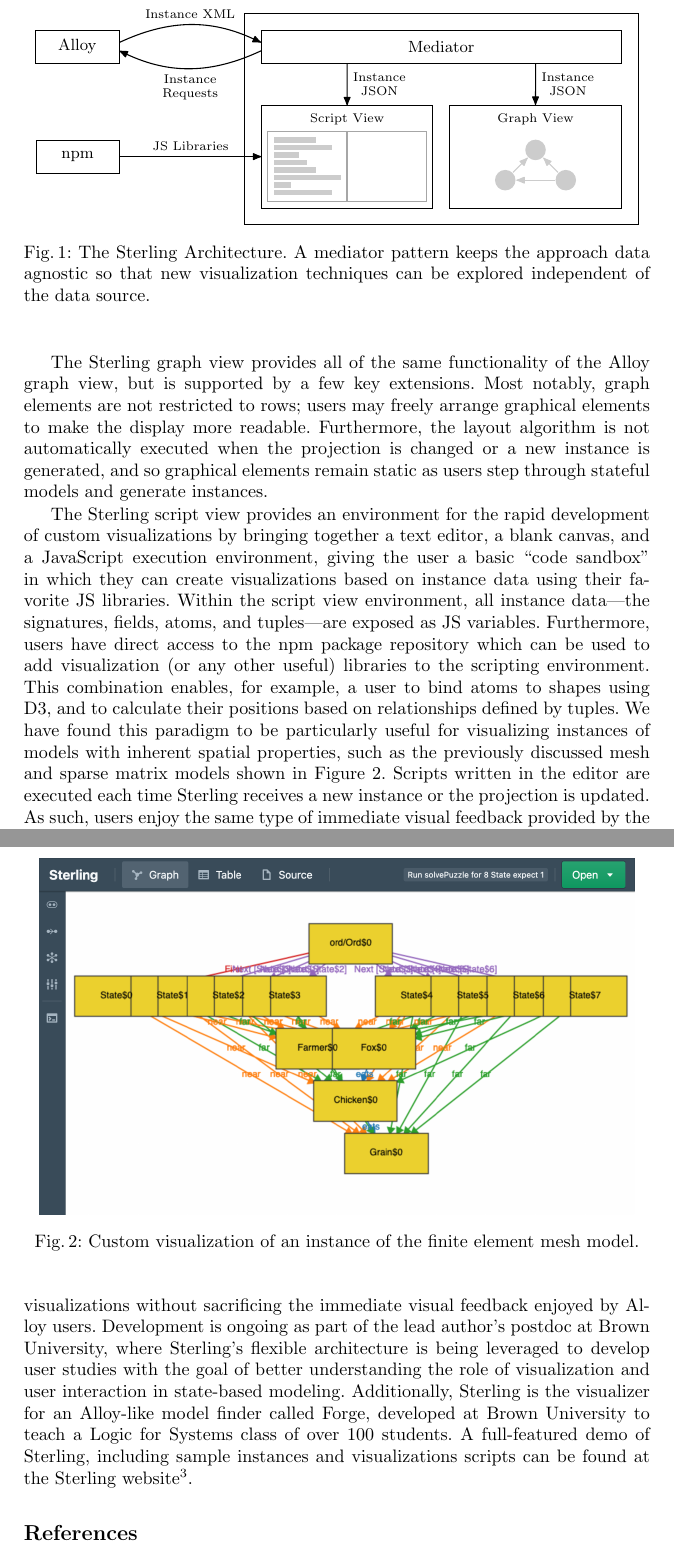
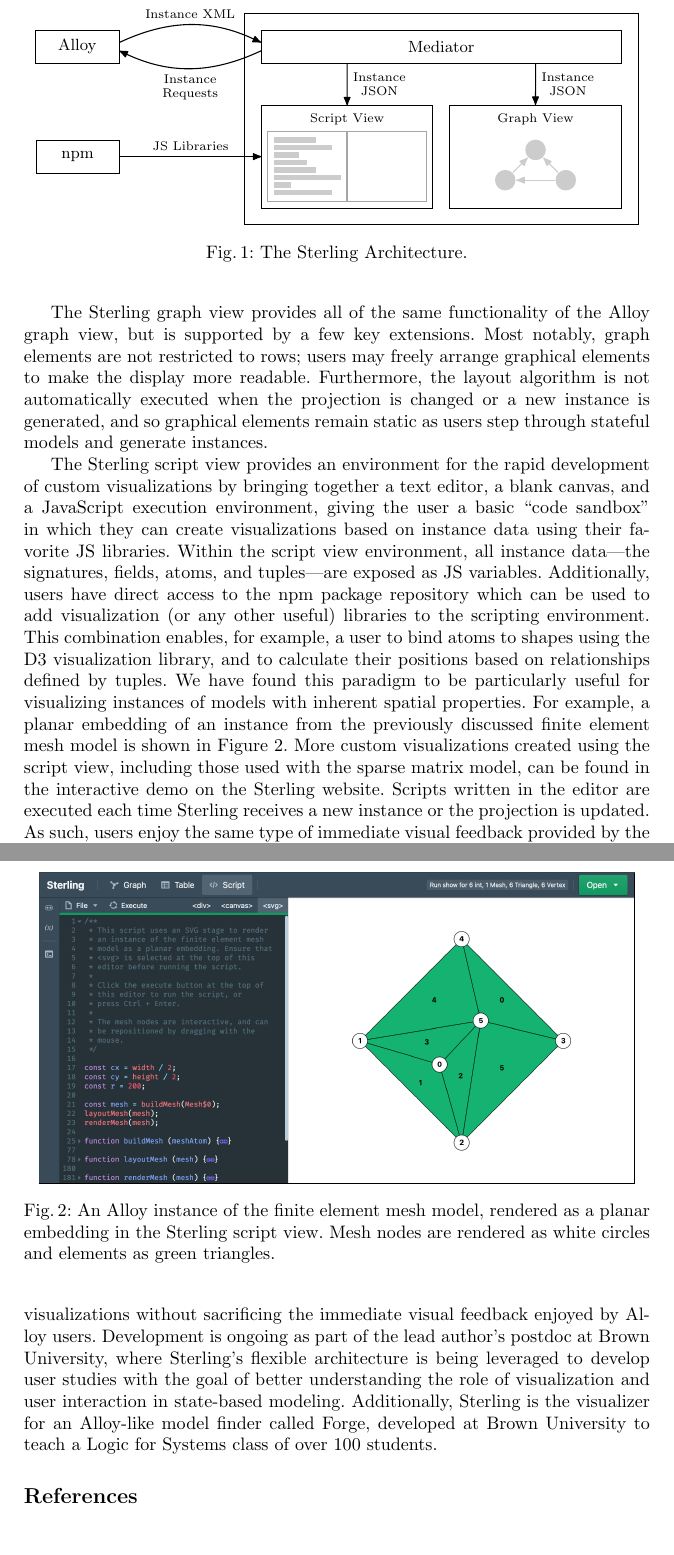
Before and after one commit to atdyer/abz-2021, a LaTeX paper (main.tex): two parts of pages 3 and 4 of 5 before the commit and two parts of pages 3 and 4 of 4 after it, joined at a grey line, cut so that both start at the same text. Compiled offline with pdfLaTeX.

Commit message:
Updates from Overleaf

```diff
--- a/main.tex
+++ b/main.tex
@@ -2,6 +2,7 @@
 
 \usepackage{subcaption}
 \usepackage{tikz}
+\usepackage{url}
 \usetikzlibrary{positioning}
 \usetikzlibrary{scopes}
 \usetikzlibrary{fit}
@@ -222,7 +223,8 @@
 % \node [draw, left=of webstack] (alloy) {Alloy};
 
 \end{tikzpicture}
-\caption{The Sterling Architecture. A mediator pattern keeps the approach data agnostic so that new visualization techniques can be explored independent of the data source.}
+\caption{The Sterling Architecture.}
+% A mediator pattern keeps the approach data agnostic so that new visualization techniques can be explored independent of the data source.
 \label{fig:sterling}
 \end{figure}
 
@@ -236,19 +238,19 @@
 % The Sterling script view provides an environment for the rapid development of custom visualizations by bringing together three components: a text editor, a blank canvas, and a JavaScript execution environment.
 % This combination gives the user a basic ``code sandbox'' in which they can use their favorite JavaScript libraries to create visualizations based on the instance data.
 Within the script view environment, all instance data---the signatures, fields, atoms, and tuples---are exposed as JS variables.
-Furthermore, users have direct access to the npm package repository which can be used to add visualization (or any other useful) libraries to the scripting environment.
+Additionally, users have direct access to the npm package repository which can be used to add visualization (or any other useful) libraries to the scripting environment.
 % This combination enables, for example, a user to bind atoms to SVG circles using the D3 visualization library, and to calculate their positions based on the relationships defined by the tuples.
-This combination enables, for example, a user to bind atoms to shapes using D3, and to calculate their positions based on relationships defined by tuples.
-We have found this paradigm to be particularly useful for visualizing instances of models with inherent spatial properties, such as the previously discussed mesh and sparse matrix models shown in Figure~\ref{fig:script}.
+This combination enables, for example, a user to bind atoms to shapes using the D3 visualization library, and to calculate their positions based on relationships defined by tuples.
+We have found this paradigm to be particularly useful for visualizing instances of models with inherent spatial properties.
+For example, a planar embedding of an instance from the previously discussed finite element mesh model is shown in Figure~\ref{fig:script}. More custom visualizations created using the script view, including those used with the sparse matrix model, can be found in the interactive demo on the Sterling website.
+% We have found this paradigm to be particularly useful for visualizing instances of models with inherent spatial properties, such as the previously discussed mesh and sparse matrix models shown in Figure~\ref{fig:script}.
 Scripts written in the editor are executed each time Sterling receives a new instance or the projection is updated.
 As such, users enjoy the same type of immediate visual feedback provided by the graph view with the added benefit of complete control over the visual abstraction used to present the instance.
 
 \begin{figure}
     \centering
-    \begin{subfigure}{0.95\textwidth}
-    \includegraphics[width=\linewidth]{test.png}
-    \end{subfigure}
-    \caption{Custom visualization of an instance of the finite element mesh model.}
+    \frame{\includegraphics[width=0.95\linewidth]{mesh.png}}
+    \caption{An Alloy instance of the finite element mesh model, rendered as a planar embedding in the Sterling script view. Mesh nodes are rendered as white circles and elements as green triangles.}
     % \begin{subfigure}{0.95\textwidth}
     % \includegraphics[width=\linewidth]{test.png}
     % \end{subfigure}
@@ -265,7 +267,6 @@
 Sterling addresses commonly identified issues with existing instance visualizations in Alloy and introduces a script view to enable development of custom visualizations without sacrificing the immediate visual feedback enjoyed by Alloy users.
 Development is ongoing as part of the lead author's postdoc at Brown University, where Sterling's flexible architecture is being leveraged to develop user studies with the goal of better understanding the role of visualization and user interaction in state-based modeling.
 Additionally, Sterling is the visualizer for an Alloy-like model finder called Forge, developed at Brown University to teach a Logic for Systems class of over 100 students.
-A full-featured demo of Sterling, including sample instances and visualizations scripts can be found at the Sterling website\footnote{\url{https://alloy-js.github.io/demo}}.
 
 % Furthermore, the mediator pattern provides flexibility in terms of data providers and visualizations.
 % Regarding data providers, Alloy need not be the source of data so long as the data being supplied to Sterling adheres to the XML format of an Alloy instance and communication is in adherence with the protocol outlined above.
```
Also changed, not shown: mesh.png (added), test.png (deleted), main.tex (2 more changed lines).
